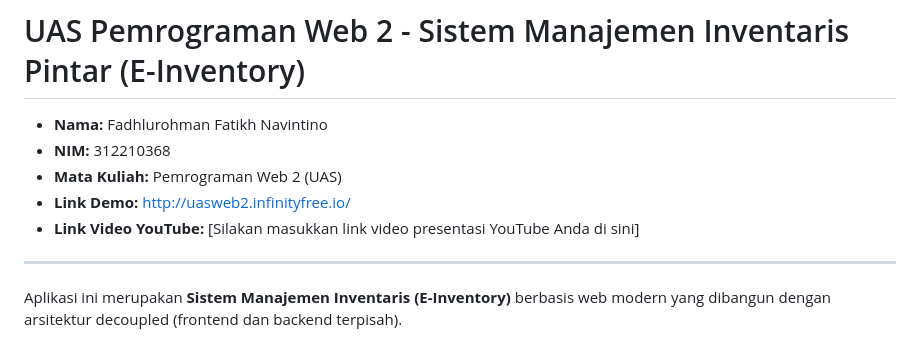
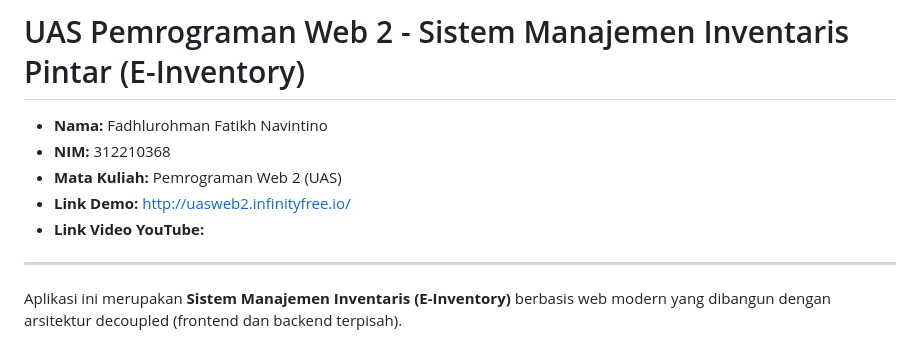
Before and after one commit to Fadhlurohman/UAS_Web2_312210368_FadhlurohmanFN, a Markdown page: README.md, the part around the change. GitHub-like rendering.

Commit message:
mengedit file

```diff
--- a/README.md
+++ b/README.md
@@ -4,7 +4,7 @@
 - **NIM:** 312210368
 - **Mata Kuliah:** Pemrograman Web 2 (UAS)
 - **Link Demo:** [http://uasweb2.infinityfree.io/](http://uasweb2.infinityfree.io/)
-- **Link Video YouTube:** [Silakan masukkan link video presentasi YouTube Anda di sini]
+- **Link Video YouTube:**
 
 ---
 
```
